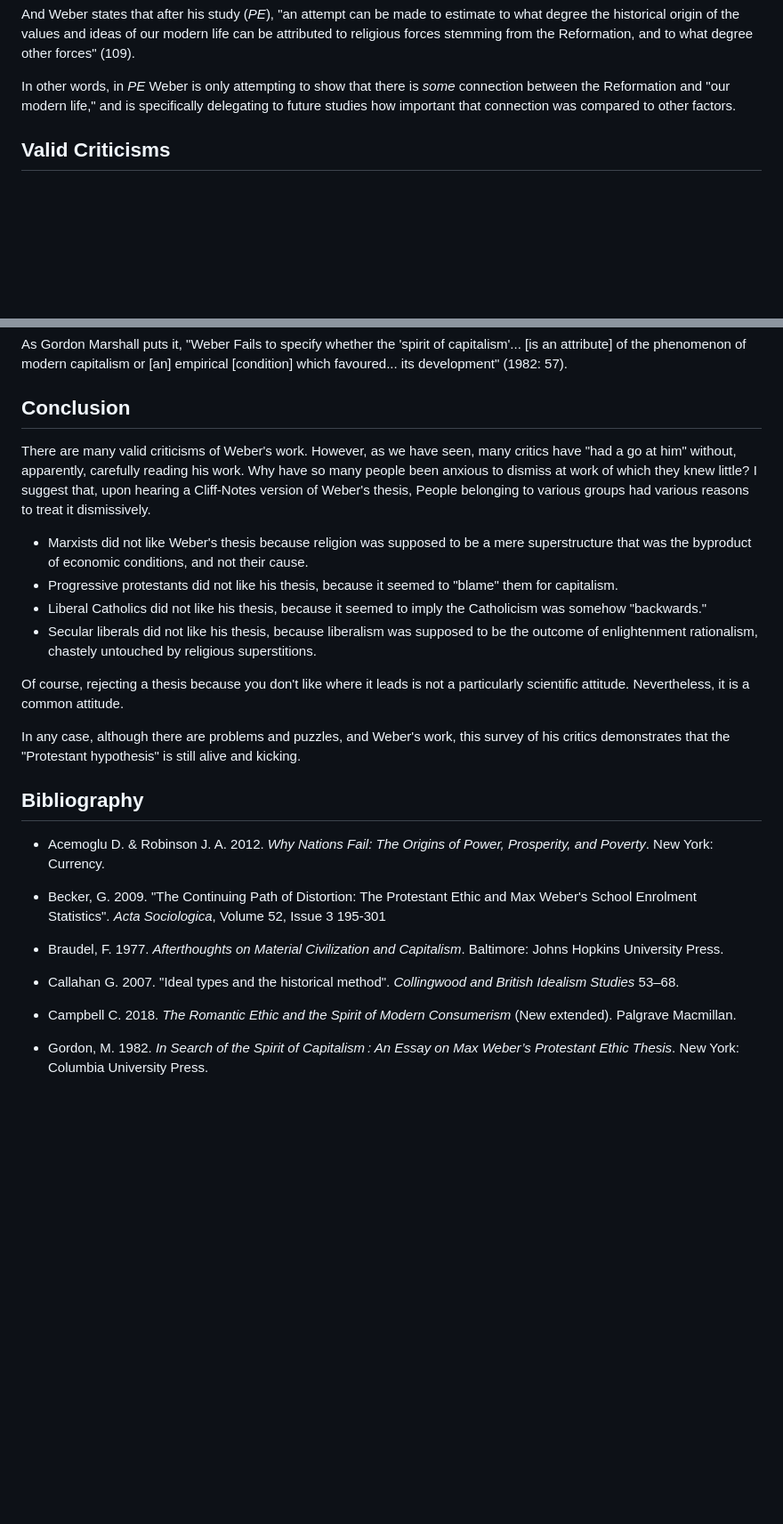
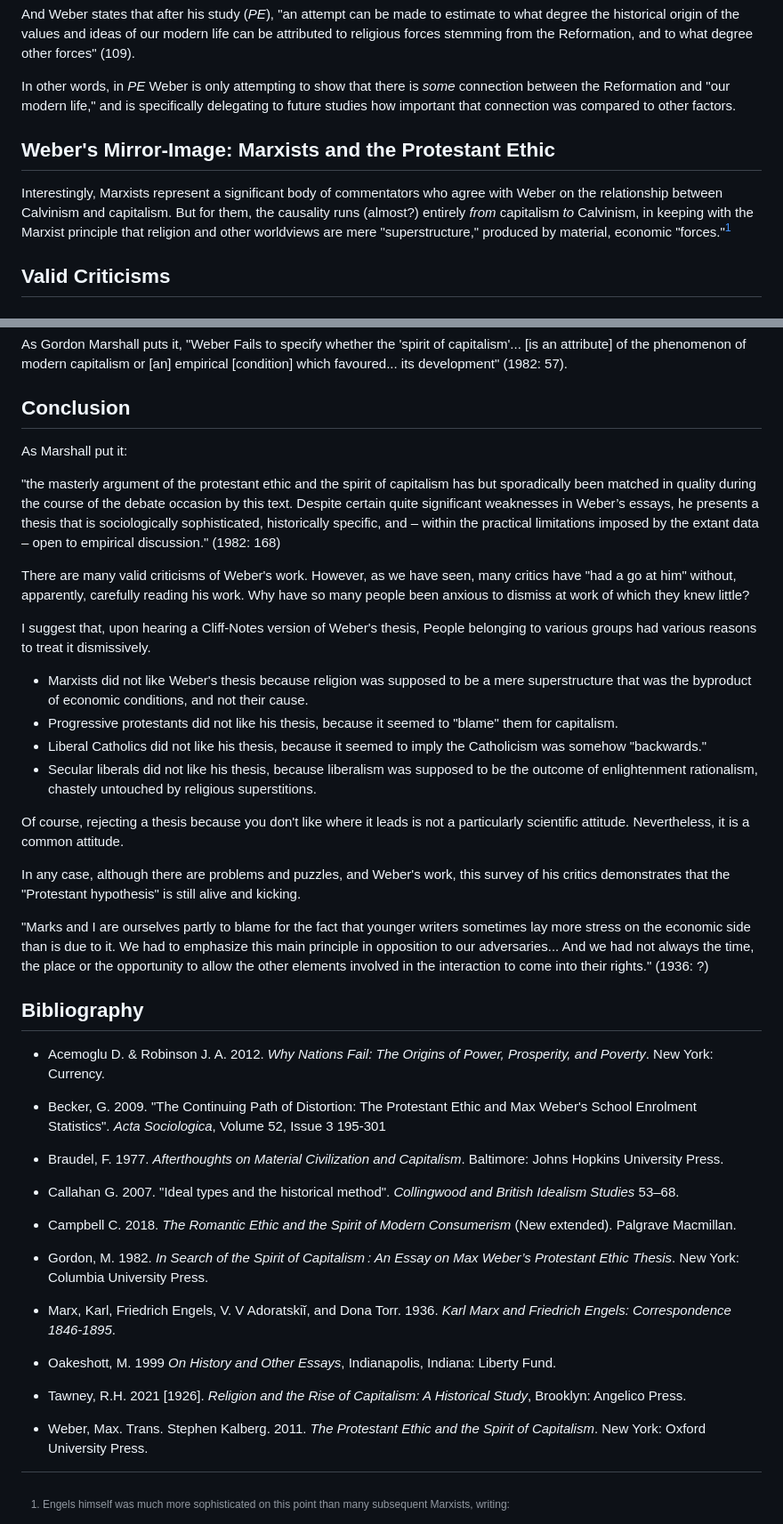
Before and after one commit to gcallah/work, a Markdown page: chaps/weber.md, 2 parts joined by grey strips. Shown: that part at 89% size. Drawn GitHub-style; blank space fills up the shorter version.

Commit message:
Adding Marxist section.

```diff
--- a/chaps/weber.md
+++ b/chaps/weber.md
@@ -299,6 +299,17 @@ In other words, in *PE* Weber is only attempting to show that there is *some* co
 "our modern life," and is specifically delegating to future studies how important that connection was compared to other
 factors.
 
+
+## Weber's Mirror-Image: Marxists and the Protestant Ethic
+
+Interestingly, Marxists represent a significant body of commentators who agree with Weber on the relationship between
+Calvinism and capitalism. But for them, the causality runs (almost?) entirely *from* capitalism *to* Calvinism, in
+keeping with the Marxist principle that religion and other worldviews are mere "superstructure," produced by material,
+economic "forces."[^1]
+
+
+
+
 ## Valid Criticisms
 
 ### The Validity of the Education Study
@@ -325,8 +336,17 @@ phenomenon of modern capitalism or [an] empirical [condition] which favoured...
 
 ## Conclusion
 
+As Marshall put it:
+
+"the masterly argument of the protestant ethic and the spirit of capitalism has but sporadically been matched in quality
+during the course of the debate occasion by this text. Despite certain quite significant weaknesses in Weber’s essays,
+he presents a thesis that is sociologically sophisticated, historically specific, and – within the practical limitations
+imposed by the extant data – open to empirical discussion." (1982: 168)
+
 There are many valid criticisms of Weber's work. However, as we have seen, many critics have "had a go at him" without,
 apparently, carefully reading his work. Why have so many people been anxious to dismiss at work of which they knew little?
+
+
 I suggest that, upon hearing a Cliff-Notes version of Weber's thesis, People belonging to various groups had various
 reasons to treat it dismissively.
 
@@ -343,6 +363,12 @@ Nevertheless, it is a common attitude.
 In any case, although there are problems and puzzles, and Weber's work, this survey of his critics demonstrates that
 the "Protestant hypothesis" is still alive and kicking.
 
+[^1]: Engels himself was much more sophisticated on this point than many subsequent Marxists, writing:
+
+"Marks and I are ourselves partly to blame for the fact that younger writers sometimes lay more stress on the
+economic side than is due to it. We had to emphasize this main principle in opposition to our adversaries... And we had
+not always the time, the place or the opportunity to allow the other elements involved in the interaction to come into their
+rights." (1936: ?)
 
 
 ## Bibliography
@@ -362,6 +388,8 @@ New York: Currency.
 - Gordon, M. 1982. *In Search of the Spirit of Capitalism : An Essay on Max Weber’s Protestant Ethic Thesis*.
 New York: Columbia University Press.
 
+- Marx, Karl, Friedrich Engels, V. V Adoratskiĭ, and Dona Torr. 1936. *Karl Marx and Friedrich Engels: Correspondence 1846-1895*.
+
 - Oakeshott, M. 1999 *On History and Other Essays*, Indianapolis, Indiana: Liberty Fund.
 
 - Tawney, R.H. 2021 [1926]. *Religion and the Rise of Capitalism: A Historical Study*, Brooklyn: Angelico Press.
```
